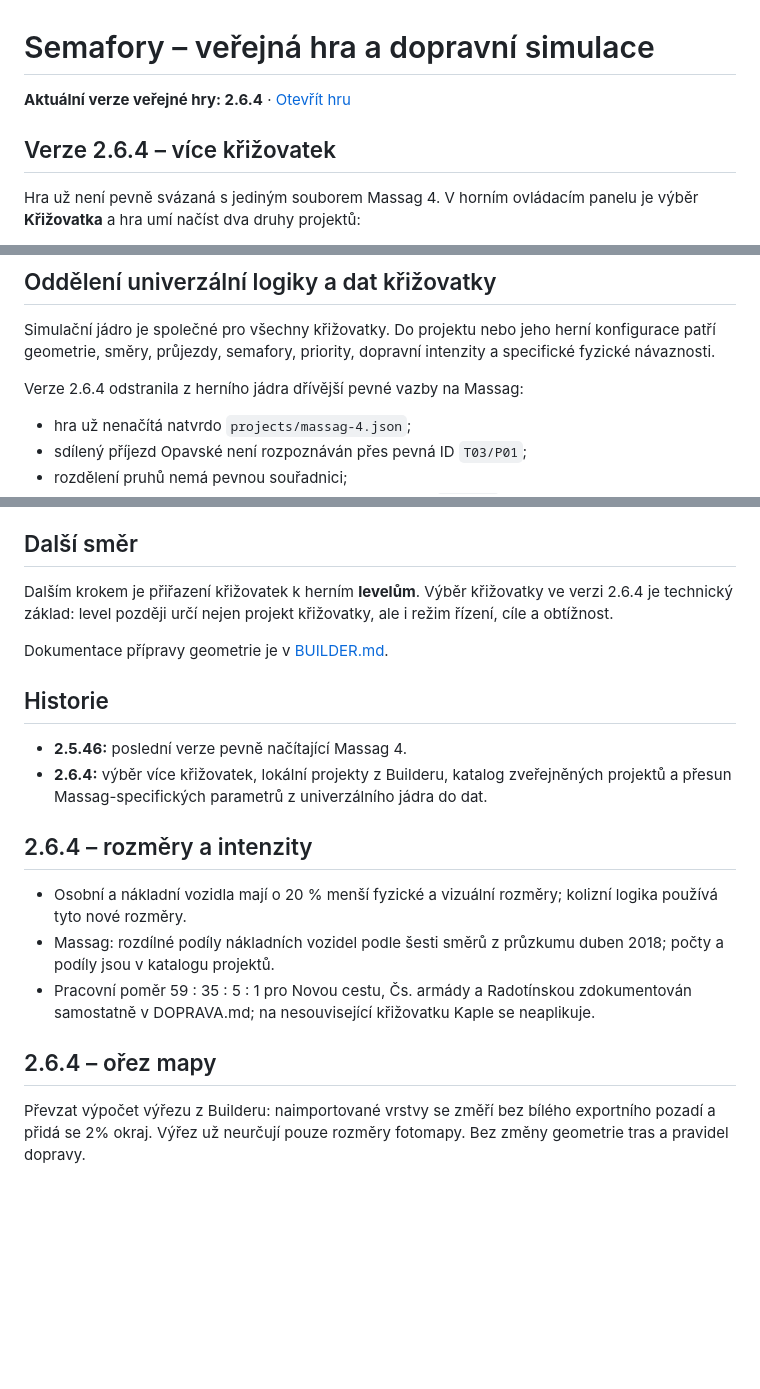
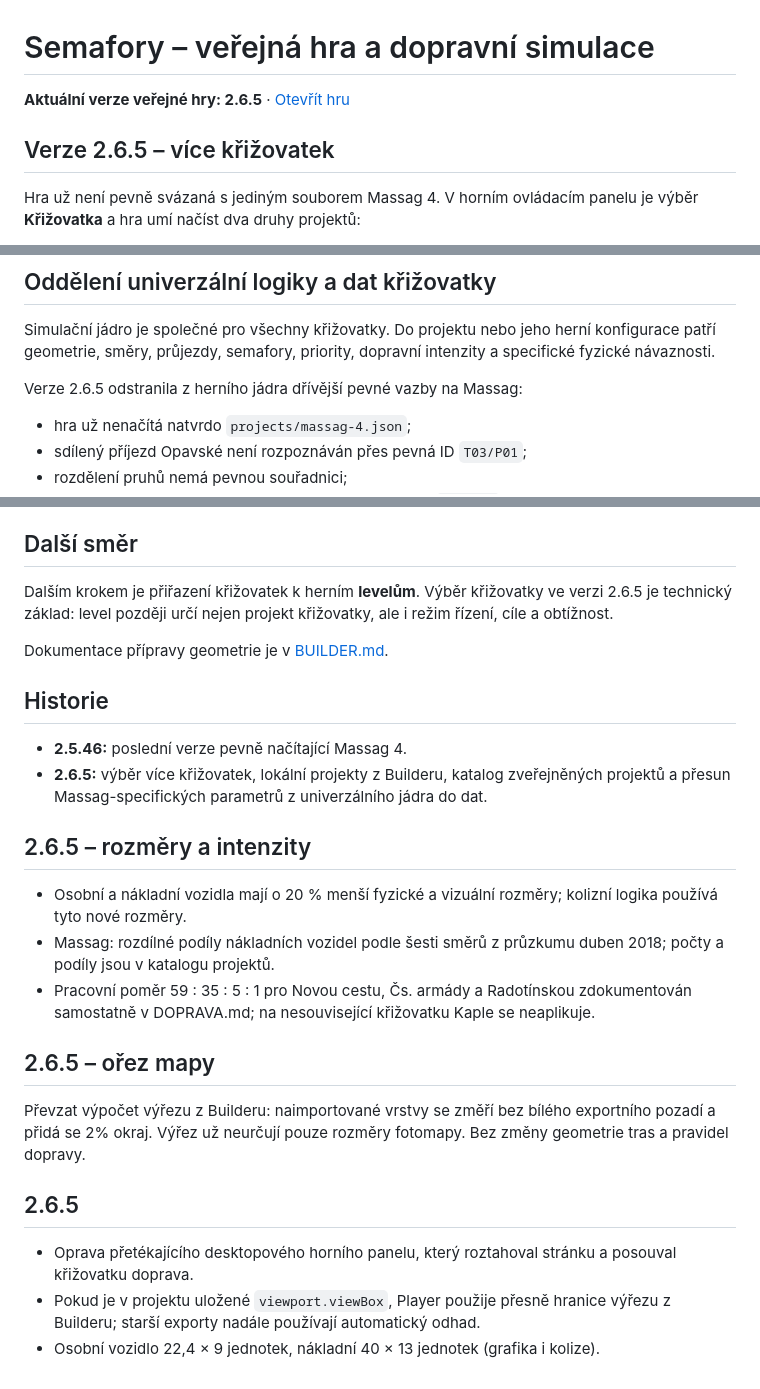
Before and after one commit to jhalasz/semafory, a Markdown page: HRA.md, 3 parts joined by grey strips. Drawn GitHub-style; blank space fills up the shorter version.

Commit message:
Document game and Builder 2.6.5 viewport changes

```diff
--- a/HRA.md
+++ b/HRA.md
@@ -1,8 +1,8 @@
 # Semafory – veřejná hra a dopravní simulace
 
-**Aktuální verze veřejné hry: 2.6.4** · [Otevřít hru](https://jhalasz.github.io/semafory/hra.html)
+**Aktuální verze veřejné hry: 2.6.5** · [Otevřít hru](https://jhalasz.github.io/semafory/hra.html)
 
-## Verze 2.6.4 – více křižovatek
+## Verze 2.6.5 – více křižovatek
 
 Hra už není pevně svázaná s jediným souborem Massag 4. V horním ovládacím panelu je výběr **Křižovatka** a hra umí načíst dva druhy projektů:
 
@@ -17,7 +17,7 @@ V katalogu je nyní zveřejněn **Massag 4**. Další křižovatku lze před zve
 
 Simulační jádro je společné pro všechny křižovatky. Do projektu nebo jeho herní konfigurace patří geometrie, směry, průjezdy, semafory, priority, dopravní intenzity a specifické fyzické návaznosti.
 
-Verze 2.6.4 odstranila z herního jádra dřívější pevné vazby na Massag:
+Verze 2.6.5 odstranila z herního jádra dřívější pevné vazby na Massag:
 
 - hra už nenačítá natvrdo `projects/massag-4.json`;
 - sdílený příjezd Opavské není rozpoznáván přes pevná ID `T03/P01`;
@@ -77,21 +77,27 @@ Nový místní projekt bez zvláštní herní konfigurace lze také otevřít. P
 
 ## Další směr
 
-Dalším krokem je přiřazení křižovatek k herním **levelům**. Výběr křižovatky ve verzi 2.6.4 je technický základ: level později určí nejen projekt křižovatky, ale i režim řízení, cíle a obtížnost.
+Dalším krokem je přiřazení křižovatek k herním **levelům**. Výběr křižovatky ve verzi 2.6.5 je technický základ: level později určí nejen projekt křižovatky, ale i režim řízení, cíle a obtížnost.
 
 Dokumentace přípravy geometrie je v [BUILDER.md](BUILDER.md).
 
 ## Historie
 
 - **2.5.46:** poslední verze pevně načítající Massag 4.
-- **2.6.4:** výběr více křižovatek, lokální projekty z Builderu, katalog zveřejněných projektů a přesun Massag-specifických parametrů z univerzálního jádra do dat.
+- **2.6.5:** výběr více křižovatek, lokální projekty z Builderu, katalog zveřejněných projektů a přesun Massag-specifických parametrů z univerzálního jádra do dat.
 
-## 2.6.4 – rozměry a intenzity
+## 2.6.5 – rozměry a intenzity
 
 - Osobní a nákladní vozidla mají o 20 % menší fyzické a vizuální rozměry; kolizní logika používá tyto nové rozměry.
 - Massag: rozdílné podíly nákladních vozidel podle šesti směrů z průzkumu duben 2018; počty a podíly jsou v katalogu projektů.
 - Pracovní poměr 59 : 35 : 5 : 1 pro Novou cestu, Čs. armády a Radotínskou zdokumentován samostatně v DOPRAVA.md; na nesouvisející křižovatku Kaple se neaplikuje.
 
-## 2.6.4 – ořez mapy
+## 2.6.5 – ořez mapy
 
 Převzat výpočet výřezu z Builderu: naimportované vrstvy se změří bez bílého exportního pozadí a přidá se 2% okraj. Výřez už neurčují pouze rozměry fotomapy. Bez změny geometrie tras a pravidel dopravy.
+
+## 2.6.5
+
+- Oprava přetékajícího desktopového horního panelu, který roztahoval stránku a posouval křižovatku doprava.
+- Pokud je v projektu uložené `viewport.viewBox`, Player použije přesně hranice výřezu z Builderu; starší exporty nadále používají automatický odhad.
+- Osobní vozidlo 22,4 × 9 jednotek, nákladní 40 × 13 jednotek (grafika i kolize).
```
